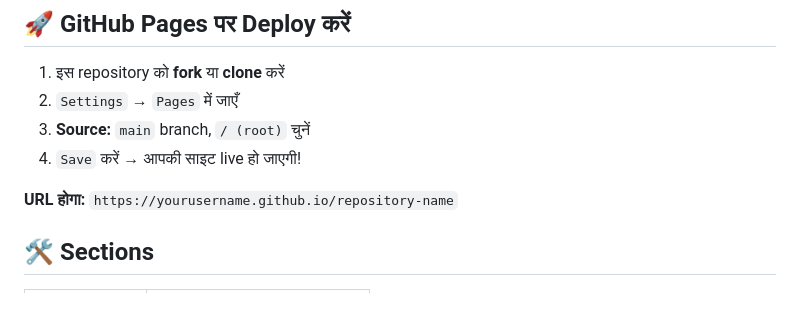
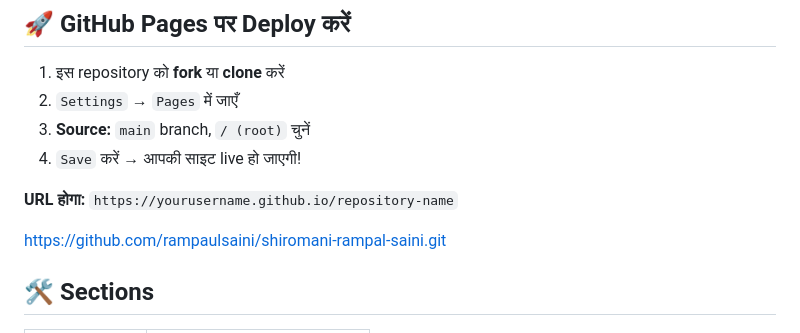
Before and after one commit to rampaulsaini/shiromani-rampal-saini, a Markdown page: README.md, the part around the change. Rendered like a GitHub page; blank space fills up the shorter version.

Commit message:
Update README with repository link and formatting

```diff
--- a/README.md
+++ b/README.md
@@ -39,6 +39,8 @@
 
 **URL होगा:** `https://yourusername.github.io/repository-name`
 
+https://github.com/rampaulsaini/shiromani-rampal-saini.git
+
 ## 🛠️ Sections
 
 | Section | विवरण |
```
